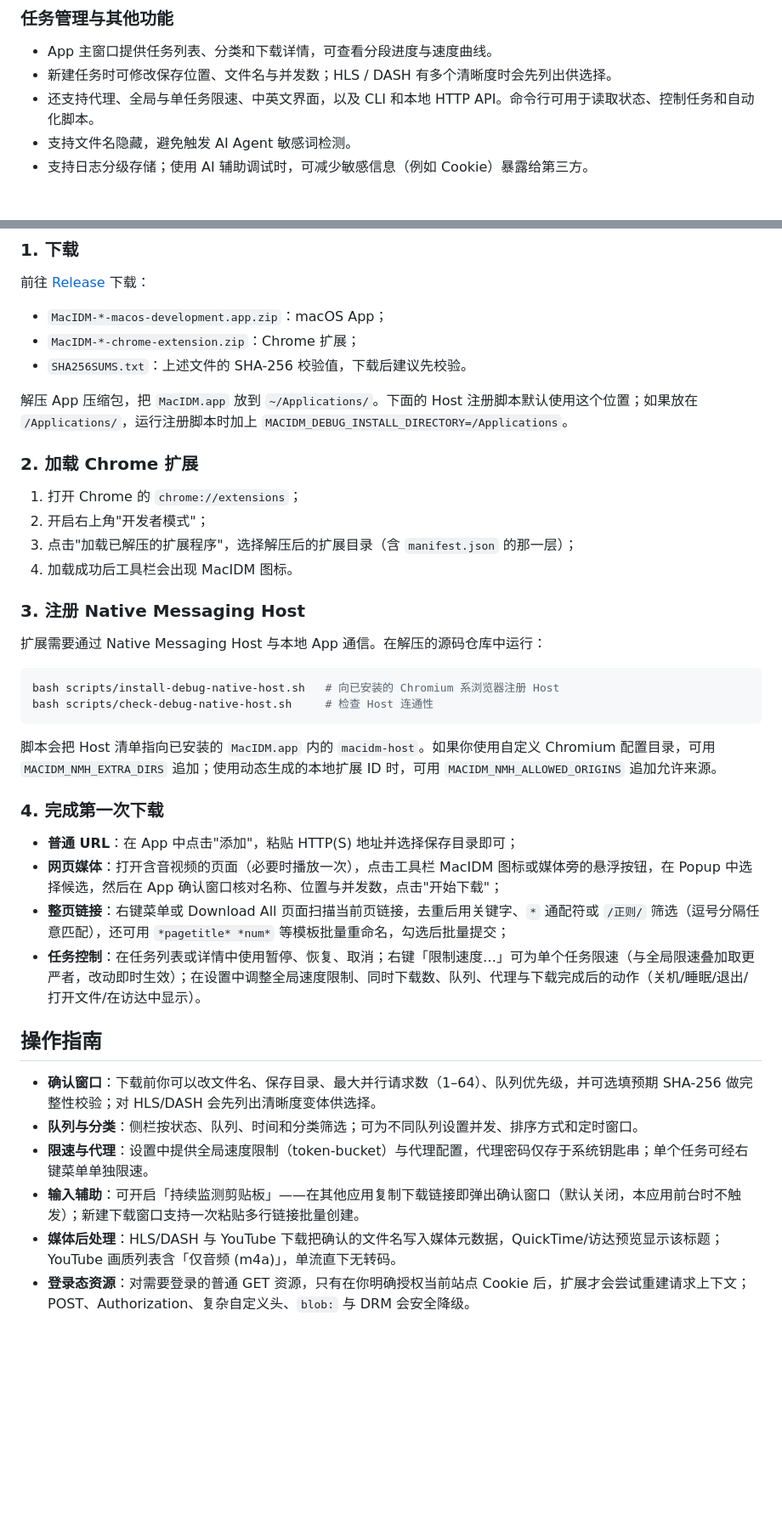
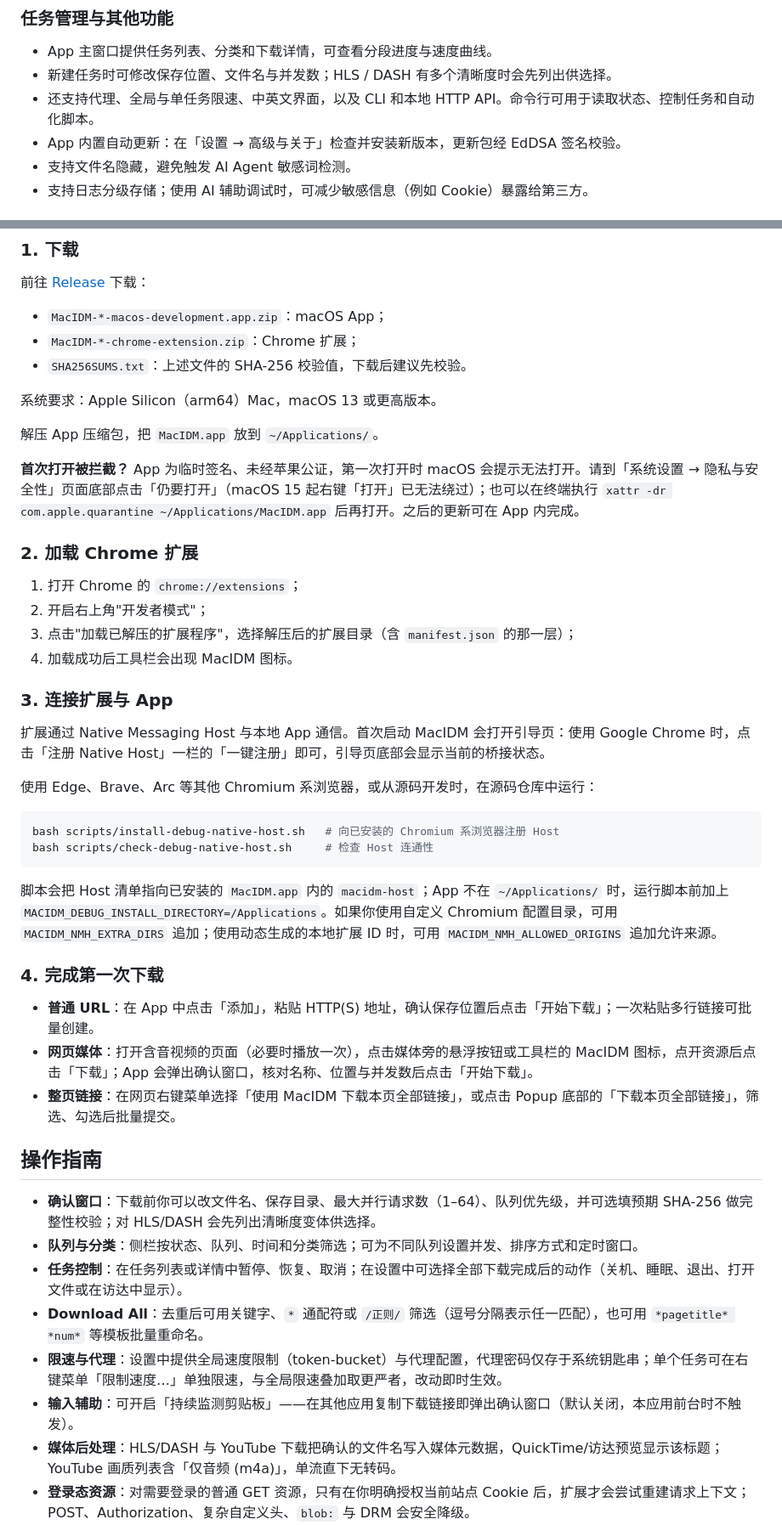
Before and after one commit to Raters0/MacIDM, a Markdown page: README.zh-CN.md, 2 parts joined by grey strips. Shown at 85% size. Drawn GitHub-style; blank space fills up the shorter version.

````diff
--- a/README.zh-CN.md
+++ b/README.zh-CN.md
@@ -29,6 +29,7 @@ MacIDM 是一款使用 Swift / SwiftUI 编写的 macOS 媒体资源下载器，
 - App 主窗口提供任务列表、分类和下载详情，可查看分段进度与速度曲线。
 - 新建任务时可修改保存位置、文件名与并发数；HLS / DASH 有多个清晰度时会先列出供选择。
 - 还支持代理、全局与单任务限速、中英文界面，以及 CLI 和本地 HTTP API。命令行可用于读取状态、控制任务和自动化脚本。
+- App 内置自动更新：在「设置 → 高级与关于」检查并安装新版本，更新包经 EdDSA 签名校验。
 - 支持文件名隐藏，避免触发 AI Agent 敏感词检测。
 - 支持日志分级存储；使用 AI 辅助调试时，可减少敏感信息（例如 Cookie）暴露给第三方。
 
@@ -85,7 +86,11 @@ flowchart TD
 - `MacIDM-*-chrome-extension.zip`：Chrome 扩展；
 - `SHA256SUMS.txt`：上述文件的 SHA-256 校验值，下载后建议先校验。
 
-解压 App 压缩包，把 `MacIDM.app` 放到 `~/Applications/`。下面的 Host 注册脚本默认使用这个位置；如果放在 `/Applications/`，运行注册脚本时加上 `MACIDM_DEBUG_INSTALL_DIRECTORY=/Applications`。
+系统要求：Apple Silicon（arm64）Mac，macOS 13 或更高版本。
+
+解压 App 压缩包，把 `MacIDM.app` 放到 `~/Applications/`。
+
+**首次打开被拦截？** App 为临时签名、未经苹果公证，第一次打开时 macOS 会提示无法打开。请到「系统设置 → 隐私与安全性」页面底部点击「仍要打开」（macOS 15 起右键「打开」已无法绕过）；也可以在终端执行 `xattr -dr com.apple.quarantine ~/Applications/MacIDM.app` 后再打开。之后的更新可在 App 内完成。
 
 ### 2. 加载 Chrome 扩展
 
@@ -94,30 +99,33 @@ flowchart TD
 3. 点击"加载已解压的扩展程序"，选择解压后的扩展目录（含 `manifest.json` 的那一层）；
 4. 加载成功后工具栏会出现 MacIDM 图标。
 
-### 3. 注册 Native Messaging Host
+### 3. 连接扩展与 App
 
-扩展需要通过 Native Messaging Host 与本地 App 通信。在解压的源码仓库中运行：
+扩展通过 Native Messaging Host 与本地 App 通信。首次启动 MacIDM 会打开引导页：使用 Google Chrome 时，点击「注册 Native Host」一栏的「一键注册」即可，引导页底部会显示当前的桥接状态。
+
+使用 Edge、Brave、Arc 等其他 Chromium 系浏览器，或从源码开发时，在源码仓库中运行：
 
 ```bash
 bash scripts/install-debug-native-host.sh   # 向已安装的 Chromium 系浏览器注册 Host
 bash scripts/check-debug-native-host.sh     # 检查 Host 连通性
 ```
 
-脚本会把 Host 清单指向已安装的 `MacIDM.app` 内的 `macidm-host`。如果你使用自定义 Chromium 配置目录，可用 `MACIDM_NMH_EXTRA_DIRS` 追加；使用动态生成的本地扩展 ID 时，可用 `MACIDM_NMH_ALLOWED_ORIGINS` 追加允许来源。
+脚本会把 Host 清单指向已安装的 `MacIDM.app` 内的 `macidm-host`；App 不在 `~/Applications/` 时，运行脚本前加上 `MACIDM_DEBUG_INSTALL_DIRECTORY=/Applications`。如果你使用自定义 Chromium 配置目录，可用 `MACIDM_NMH_EXTRA_DIRS` 追加；使用动态生成的本地扩展 ID 时，可用 `MACIDM_NMH_ALLOWED_ORIGINS` 追加允许来源。
 
 ### 4. 完成第一次下载
 
- - **普通 URL**：在 App 中点击"添加"，粘贴 HTTP(S) 地址并选择保存目录即可；
- - **网页媒体**：打开含音视频的页面（必要时播放一次），点击工具栏 MacIDM 图标或媒体旁的悬浮按钮，在 Popup 中选择候选，然后在 App 确认窗口核对名称、位置与并发数，点击"开始下载"；
-- **整页链接**：右键菜单或 Download All 页面扫描当前页链接，去重后用关键字、`*` 通配符或 `/正则/` 筛选（逗号分隔任意匹配），还可用 `*pagetitle* *num*` 等模板批量重命名，勾选后批量提交；
-- **任务控制**：在任务列表或详情中使用暂停、恢复、取消；右键「限制速度…」可为单个任务限速（与全局限速叠加取更严者，改动即时生效）；在设置中调整全局速度限制、同时下载数、队列、代理与下载完成后的动作（关机/睡眠/退出/打开文件/在访达中显示）。
+- **普通 URL**：在 App 中点击「添加」，粘贴 HTTP(S) 地址，确认保存位置后点击「开始下载」；一次粘贴多行链接可批量创建。
+- **网页媒体**：打开含音视频的页面（必要时播放一次），点击媒体旁的悬浮按钮或工具栏的 MacIDM 图标，点开资源后点击「下载」；App 会弹出确认窗口，核对名称、位置与并发数后点击「开始下载」。
+- **整页链接**：在网页右键菜单选择「使用 MacIDM 下载本页全部链接」，或点击 Popup 底部的「下载本页全部链接」，筛选、勾选后批量提交。
 
 ## 操作指南
 
 - **确认窗口**：下载前你可以改文件名、保存目录、最大并行请求数（1–64）、队列优先级，并可选填预期 SHA-256 做完整性校验；对 HLS/DASH 会先列出清晰度变体供选择。
 - **队列与分类**：侧栏按状态、队列、时间和分类筛选；可为不同队列设置并发、排序方式和定时窗口。
-- **限速与代理**：设置中提供全局速度限制（token-bucket）与代理配置，代理密码仅存于系统钥匙串；单个任务可经右键菜单单独限速。
-- **输入辅助**：可开启「持续监测剪贴板」——在其他应用复制下载链接即弹出确认窗口（默认关闭，本应用前台时不触发）；新建下载窗口支持一次粘贴多行链接批量创建。
+- **任务控制**：在任务列表或详情中暂停、恢复、取消；在设置中可选择全部下载完成后的动作（关机、睡眠、退出、打开文件或在访达中显示）。
+- **Download All**：去重后可用关键字、`*` 通配符或 `/正则/` 筛选（逗号分隔表示任一匹配），也可用 `*pagetitle* *num*` 等模板批量重命名。
+- **限速与代理**：设置中提供全局速度限制（token-bucket）与代理配置，代理密码仅存于系统钥匙串；单个任务可在右键菜单「限制速度…」单独限速，与全局限速叠加取更严者，改动即时生效。
+- **输入辅助**：可开启「持续监测剪贴板」——在其他应用复制下载链接即弹出确认窗口（默认关闭，本应用前台时不触发）。
 - **媒体后处理**：HLS/DASH 与 YouTube 下载把确认的文件名写入媒体元数据，QuickTime/访达预览显示该标题；YouTube 画质列表含「仅音频 (m4a)」，单流直下无转码。
 - **登录态资源**：对需要登录的普通 GET 资源，只有在你明确授权当前站点 Cookie 后，扩展才会尝试重建请求上下文；POST、Authorization、复杂自定义头、`blob:` 与 DRM 会安全降级。
 - **文件名隐私**：设置中可开启文件名遮罩，列表与详情会显示任务标识而非文件名。
````
Also changed, not shown: README.md (+20 -5 lines).
